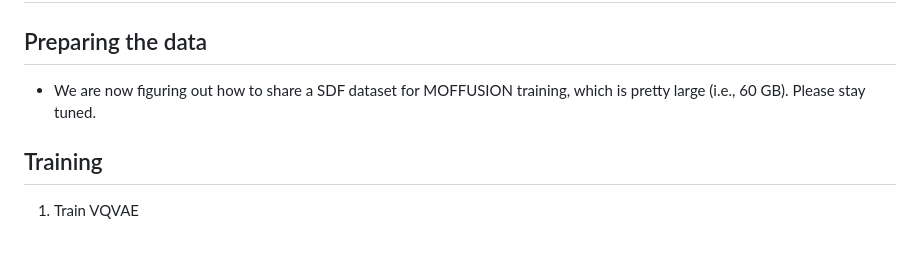
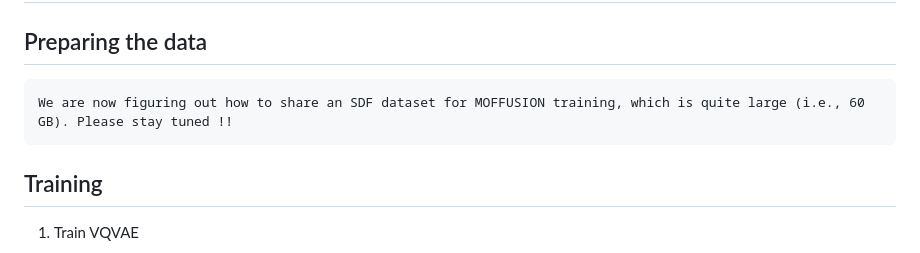
Before and after one commit to parkjunkil/MOFFUSION, a Markdown page: README.md, the part around the change. Drawn GitHub-style.

````diff
--- a/README.md
+++ b/README.md
@@ -78,8 +78,9 @@ For example, if you run `demo_topo.ipynb`, the generated outputs will be saved i
 # Train MOFFUSION
 
 ## Preparing the data
-
-* We are now figuring out how to share a SDF dataset for MOFFUSION training, which is pretty large (i.e., 60 GB). Please stay tuned.
+```
+We are now figuring out how to share an SDF dataset for MOFFUSION training, which is quite large (i.e., 60 GB). Please stay tuned !!
+```
 
 ## Training
 1. Train VQVAE
````
